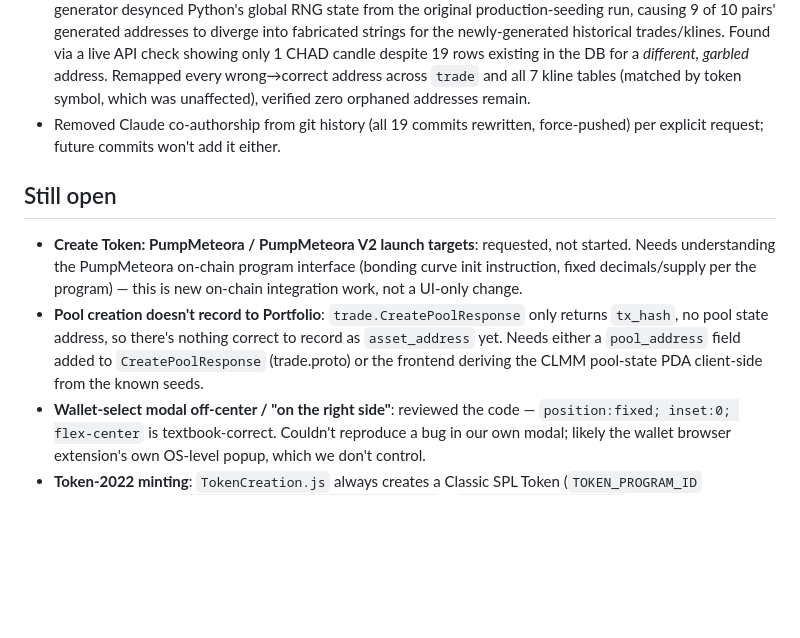
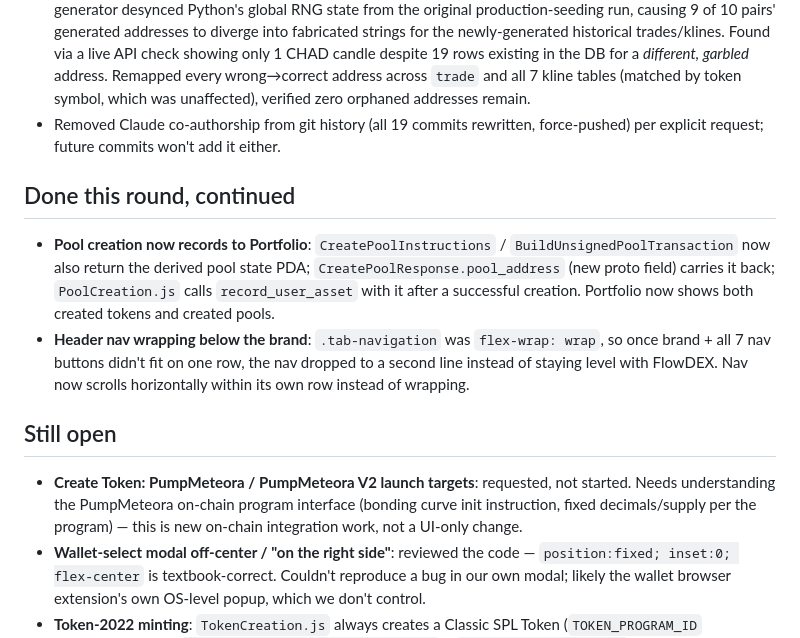
Before and after one commit to Kiyuim/FlowDEX, a Markdown page: TODO.md, the part around the change. Drawn GitHub-style; blank space fills up the shorter version.

Commit message:
Update TODO: pool-portfolio recording and header nav wrap fixed

```diff
--- a/TODO.md
+++ b/TODO.md
@@ -72,17 +72,25 @@
 - Removed Claude co-authorship from git history (all 19 commits rewritten,
   force-pushed) per explicit request; future commits won't add it either.
 
+## Done this round, continued
+
+- **Pool creation now records to Portfolio**: `CreatePoolInstructions` /
+  `BuildUnsignedPoolTransaction` now also return the derived pool state PDA;
+  `CreatePoolResponse.pool_address` (new proto field) carries it back;
+  `PoolCreation.js` calls `record_user_asset` with it after a successful
+  creation. Portfolio now shows both created tokens and created pools.
+- **Header nav wrapping below the brand**: `.tab-navigation` was
+  `flex-wrap: wrap`, so once brand + all 7 nav buttons didn't fit on one
+  row, the nav dropped to a second line instead of staying level with
+  FlowDEX. Nav now scrolls horizontally within its own row instead of
+  wrapping.
+
 ## Still open
 
 - **Create Token: PumpMeteora / PumpMeteora V2 launch targets**: requested,
   not started. Needs understanding the PumpMeteora on-chain program
   interface (bonding curve init instruction, fixed decimals/supply per the
   program) — this is new on-chain integration work, not a UI-only change.
-- **Pool creation doesn't record to Portfolio**: `trade.CreatePoolResponse`
-  only returns `tx_hash`, no pool state address, so there's nothing correct
-  to record as `asset_address` yet. Needs either a `pool_address` field added
-  to `CreatePoolResponse` (trade.proto) or the frontend deriving the CLMM
-  pool-state PDA client-side from the known seeds.
 - **Wallet-select modal off-center / "on the right side"**: reviewed the
   code — `position:fixed; inset:0; flex-center` is textbook-correct. Couldn't
   reproduce a bug in our own modal; likely the wallet browser extension's own
```
